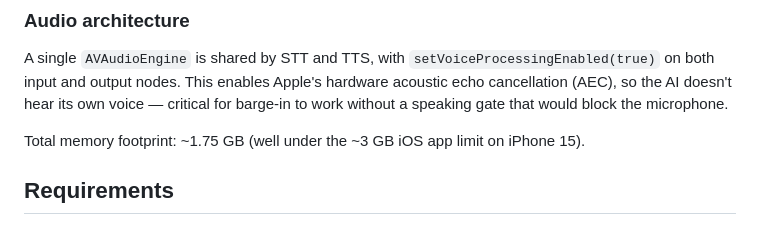
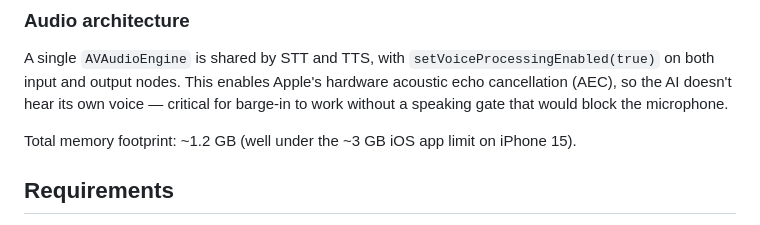
Before and after one commit to fikrikarim/volocal, a Markdown page: README.md, the part around the change. Rendered like a GitHub page.

Commit message:
Fix memory footprint to ~1.2 GB based on actual measurement
Co-Authored-By: Claude Opus 4.6 (1M context) <noreply@anthropic.com>

```diff
--- a/README.md
+++ b/README.md
@@ -42,7 +42,7 @@ We originally used [mlx-audio-swift](https://github.com/Blaizzy/mlx-audio-swift)
 
 A single `AVAudioEngine` is shared by STT and TTS, with `setVoiceProcessingEnabled(true)` on both input and output nodes. This enables Apple's hardware acoustic echo cancellation (AEC), so the AI doesn't hear its own voice — critical for barge-in to work without a speaking gate that would block the microphone.
 
-Total memory footprint: ~1.75 GB (well under the ~3 GB iOS app limit on iPhone 15).
+Total memory footprint: ~1.2 GB (well under the ~3 GB iOS app limit on iPhone 15).
 
 ## Requirements
 
```
